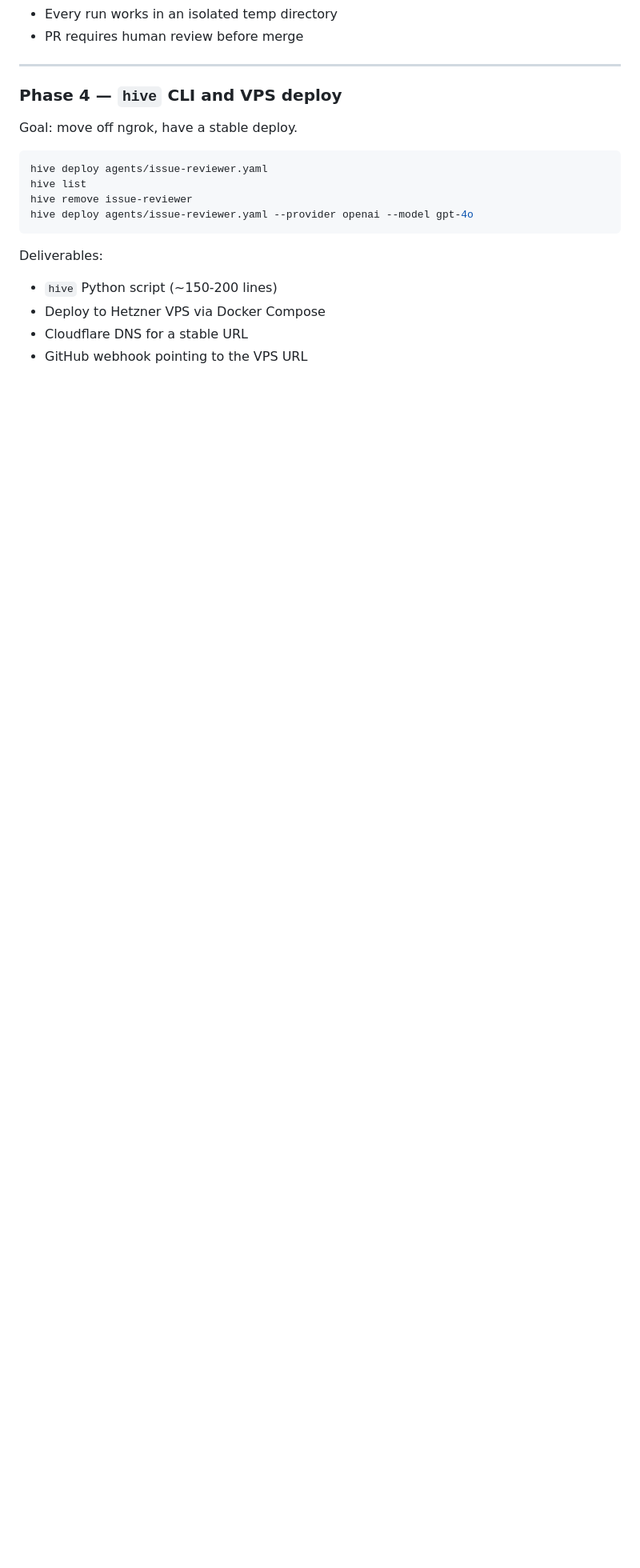
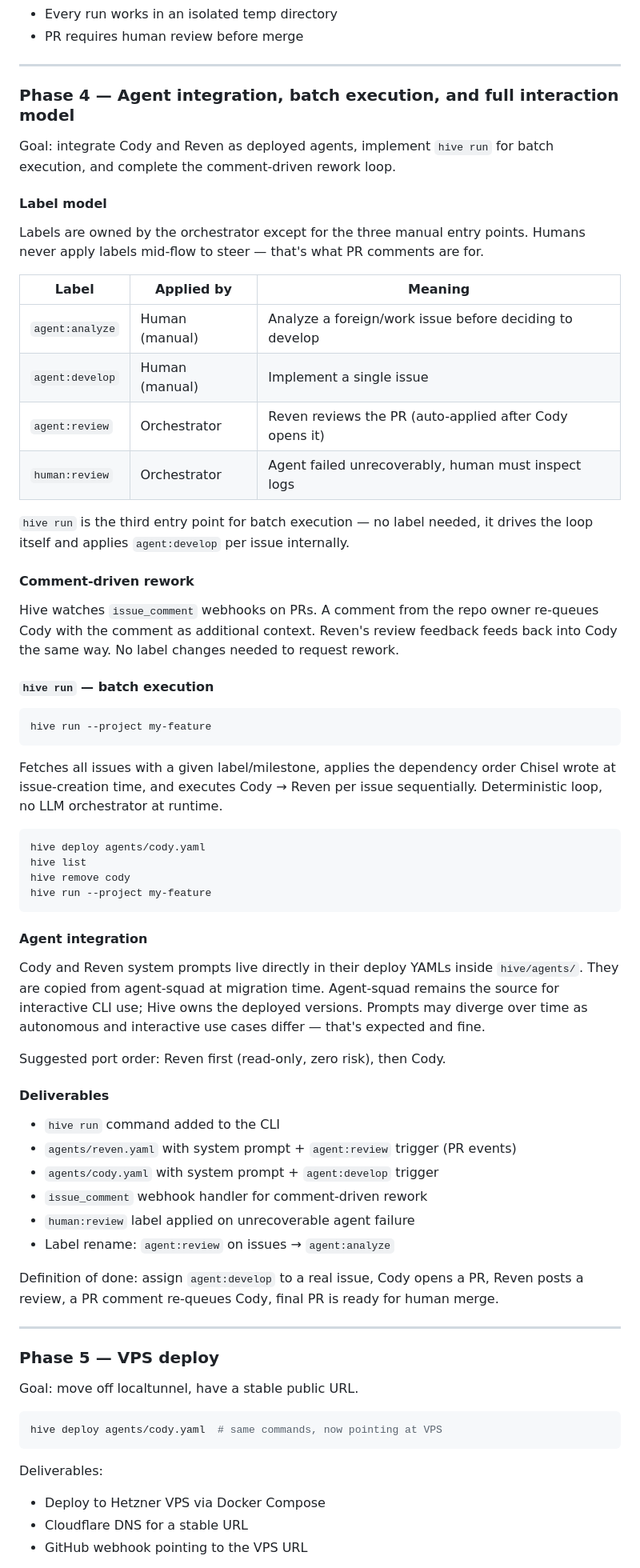
Before and after one commit to giorgiogalassi/hive, a Markdown page: PLAN.md, the part around one of its changes. Shown at 80% size. Drawn GitHub-style; blank space fills up the shorter version.

Commit message:
feat: plan update

````diff
--- a/PLAN.md
+++ b/PLAN.md
@@ -178,19 +180,80 @@ Required guardrails before this phase:
 
 ---
 
-### Phase 4 — `hive` CLI and VPS deploy
+### Phase 4 — Agent integration, batch execution, and full interaction model
 
-Goal: move off ngrok, have a stable deploy.
+Goal: integrate Cody and Reven as deployed agents, implement `hive run` for batch
+execution, and complete the comment-driven rework loop.
+
+#### Label model
+
+Labels are owned by the orchestrator except for the three manual entry points.
+Humans never apply labels mid-flow to steer — that's what PR comments are for.
+
+| Label | Applied by | Meaning |
+|---|---|---|
+| `agent:analyze` | Human (manual) | Analyze a foreign/work issue before deciding to develop |
+| `agent:develop` | Human (manual) | Implement a single issue |
+| `agent:review` | Orchestrator | Reven reviews the PR (auto-applied after Cody opens it) |
+| `human:review` | Orchestrator | Agent failed unrecoverably, human must inspect logs |
+
+`hive run` is the third entry point for batch execution — no label needed, it drives
+the loop itself and applies `agent:develop` per issue internally.
+
+#### Comment-driven rework
+
+Hive watches `issue_comment` webhooks on PRs. A comment from the repo owner
+re-queues Cody with the comment as additional context. Reven's review feedback
+feeds back into Cody the same way. No label changes needed to request rework.
+
+#### `hive run` — batch execution
 
 ```bash
-hive deploy agents/issue-reviewer.yaml
+hive run --project my-feature
+```
+
+Fetches all issues with a given label/milestone, applies the dependency order
+Chisel wrote at issue-creation time, and executes Cody → Reven per issue
+sequentially. Deterministic loop, no LLM orchestrator at runtime.
+
+```bash
+hive deploy agents/cody.yaml
 hive list
-hive remove issue-reviewer
-hive deploy agents/issue-reviewer.yaml --provider openai --model gpt-4o
+hive remove cody
+hive run --project my-feature
+```
+
+#### Agent integration
+
+Cody and Reven system prompts live directly in their deploy YAMLs inside `hive/agents/`.
+They are copied from agent-squad at migration time. Agent-squad remains the source
+for interactive CLI use; Hive owns the deployed versions. Prompts may diverge over time
+as autonomous and interactive use cases differ — that's expected and fine.
+
+Suggested port order: Reven first (read-only, zero risk), then Cody.
+
+#### Deliverables
+- `hive run` command added to the CLI
+- `agents/reven.yaml` with system prompt + `agent:review` trigger (PR events)
+- `agents/cody.yaml` with system prompt + `agent:develop` trigger
+- `issue_comment` webhook handler for comment-driven rework
+- `human:review` label applied on unrecoverable agent failure
+- Label rename: `agent:review` on issues → `agent:analyze`
+
+Definition of done: assign `agent:develop` to a real issue, Cody opens a PR,
+Reven posts a review, a PR comment re-queues Cody, final PR is ready for human merge.
+
+---
+
+### Phase 5 — VPS deploy
+
+Goal: move off localtunnel, have a stable public URL.
+
+```bash
+hive deploy agents/cody.yaml  # same commands, now pointing at VPS
 ```
 
 Deliverables:
-- `hive` Python script (~150-200 lines)
 - Deploy to Hetzner VPS via Docker Compose
 - Cloudflare DNS for a stable URL
 - GitHub webhook pointing to the VPS URL
````
Also changed, not shown: other parts of PLAN.md (+44 -50 lines).
